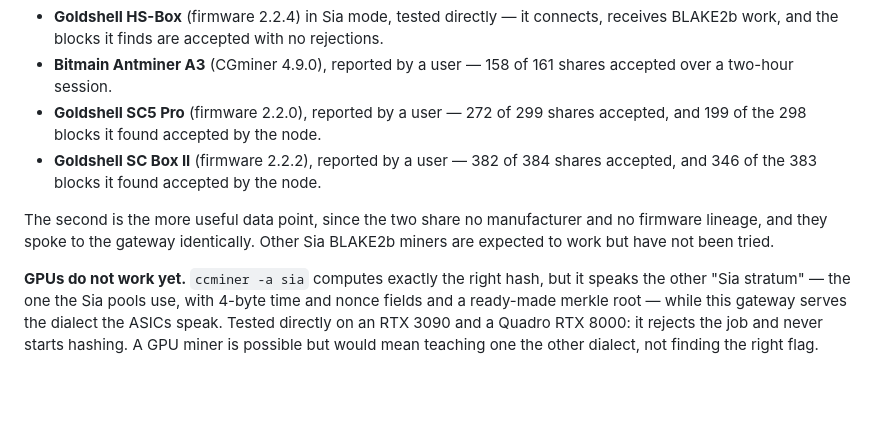
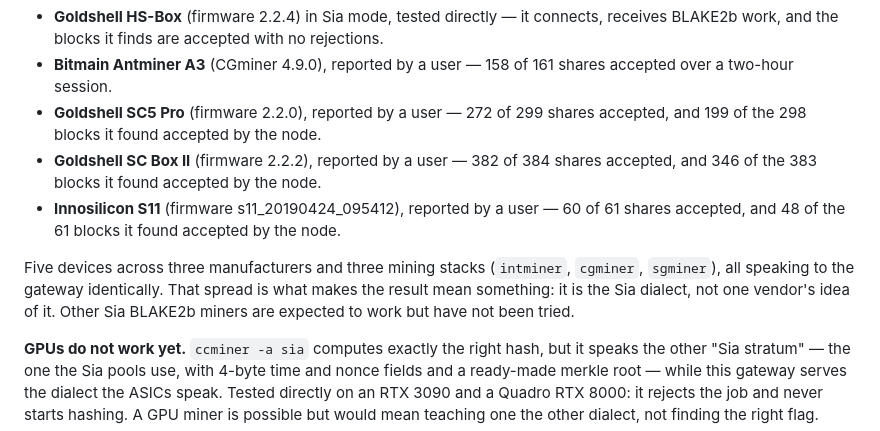
Before and after one commit to paulscode/umbrel-store, a Markdown page: README.md, the part around the change. GitHub-like rendering; blank space fills up the shorter version.

Commit message:
Record the Innosilicon S11 in the verified-miners list
Fifth device, third manufacturer, third mining stack (sgminer/4.4.2
after intminer and cgminer). 60 of 61 shares accepted, 48 of the 61
blocks it found accepted by the node.

The list's framing was still written for two devices being the useful
data point; five across three vendors is a different and stronger claim,
so it now says that instead.

```diff
--- a/README.md
+++ b/README.md
@@ -123,9 +123,13 @@ Verified so far, both on stock firmware with no changes:
   accepted, and 199 of the 298 blocks it found accepted by the node.
 - **Goldshell SC Box II** (firmware 2.2.2), reported by a user — 382 of 384 shares
   accepted, and 346 of the 383 blocks it found accepted by the node.
+- **Innosilicon S11** (firmware s11_20190424_095412), reported by a user — 60 of 61
+  shares accepted, and 48 of the 61 blocks it found accepted by the node.
 
-The second is the more useful data point, since the two share no manufacturer and
-no firmware lineage, and they spoke to the gateway identically. Other Sia BLAKE2b
+Five devices across three manufacturers and three mining stacks (`intminer`,
+`cgminer`, `sgminer`), all speaking to the gateway identically. That spread is what
+makes the result mean something: it is the Sia dialect, not one vendor's idea of
+it. Other Sia BLAKE2b
 miners are expected to work but have not been tried.
 
 **GPUs do not work yet.** `ccminer -a sia` computes exactly the right hash, but it
```
